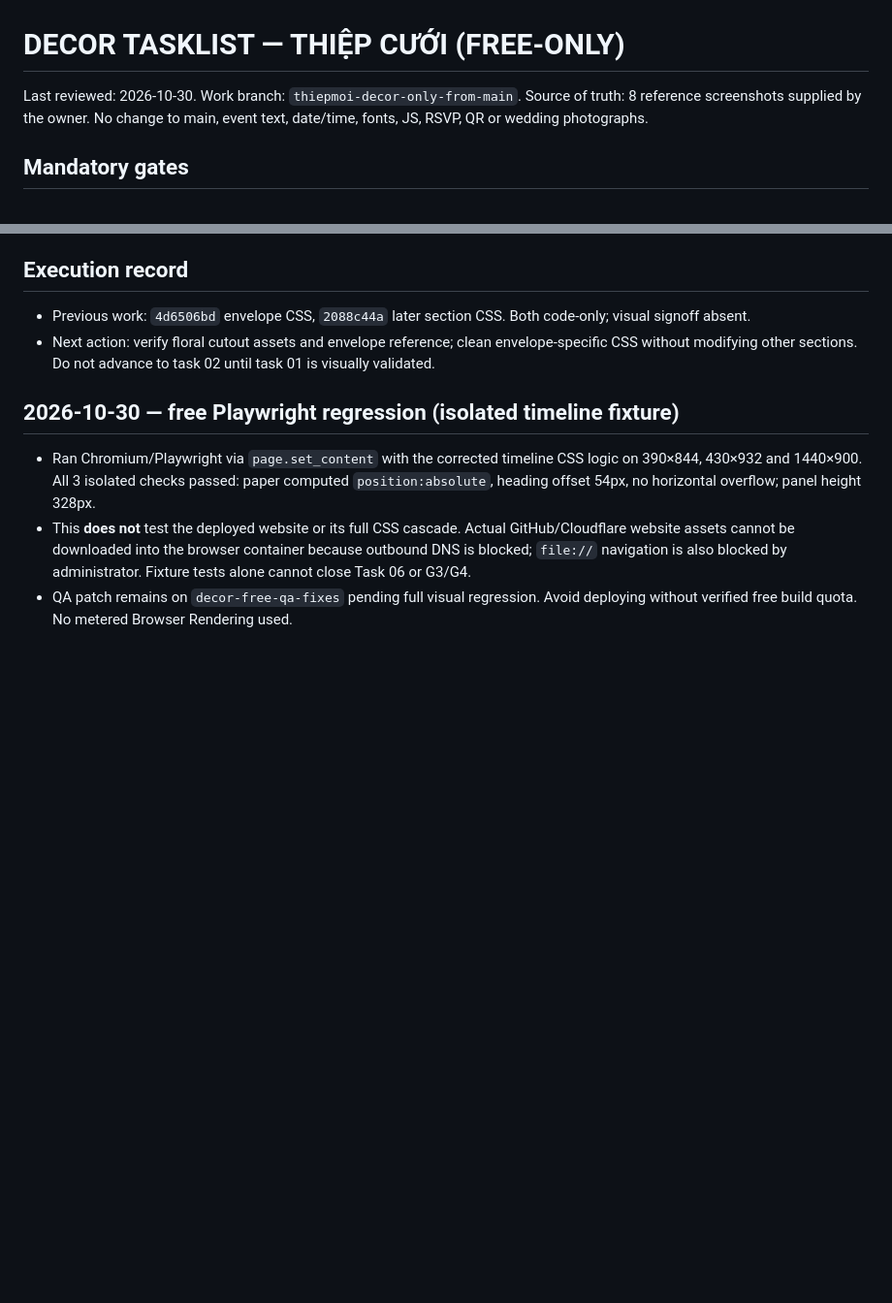
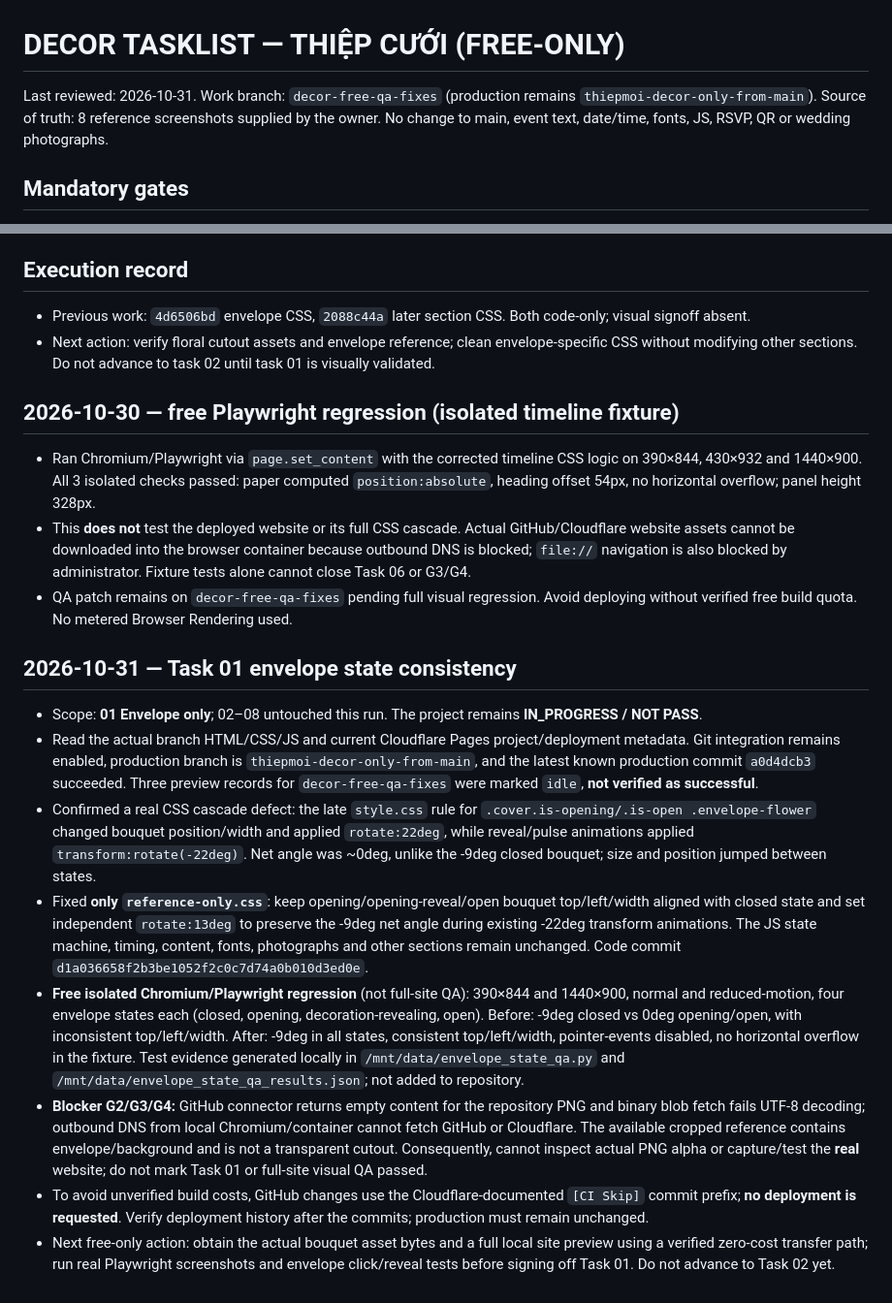
Before and after one commit to thanhhtung0212/thiepcuoi, a Markdown page: Thiep-do-Hoang-Long-Bao-Ngoc-ver-5-2610/DECOR_TASKLIST.md, 2 parts joined by grey strips. Shown at 97% size. Drawn GitHub-style; blank space fills up the shorter version.

Commit message:
[CI Skip] Record envelope CSS regression evidence and unverified visual QA blockers

```diff
--- a/Thiep-do-Hoang-Long-Bao-Ngoc-ver-5-2610/DECOR_TASKLIST.md
+++ b/Thiep-do-Hoang-Long-Bao-Ngoc-ver-5-2610/DECOR_TASKLIST.md
@@ -1,5 +1,5 @@
 # DECOR TASKLIST — THIỆP CƯỚI (FREE-ONLY)
-Last reviewed: 2026-10-30. Work branch: `thiepmoi-decor-only-from-main`.
+Last reviewed: 2026-10-31. Work branch: `decor-free-qa-fixes` (production remains `thiepmoi-decor-only-from-main`).
 Source of truth: 8 reference screenshots supplied by the owner. No change to main, event text, date/time, fonts, JS, RSVP, QR or wedding photographs.
 
 ## Mandatory gates
@@ -45,3 +45,13 @@ Source of truth: 8 reference screenshots supplied by the owner. No change to mai
 - Ran Chromium/Playwright via `page.set_content` with the corrected timeline CSS logic on 390×844, 430×932 and 1440×900. All 3 isolated checks passed: paper computed `position:absolute`, heading offset 54px, no horizontal overflow; panel height 328px.
 - This **does not** test the deployed website or its full CSS cascade. Actual GitHub/Cloudflare website assets cannot be downloaded into the browser container because outbound DNS is blocked; `file://` navigation is also blocked by administrator. Fixture tests alone cannot close Task 06 or G3/G4.
 - QA patch remains on `decor-free-qa-fixes` pending full visual regression. Avoid deploying without verified free build quota. No metered Browser Rendering used.
+
+## 2026-10-31 — Task 01 envelope state consistency
+- Scope: **01 Envelope only**; 02–08 untouched this run. The project remains **IN_PROGRESS / NOT PASS**.
+- Read the actual branch HTML/CSS/JS and current Cloudflare Pages project/deployment metadata. Git integration remains enabled, production branch is `thiepmoi-decor-only-from-main`, and the latest known production commit `a0d4dcb3` succeeded. Three preview records for `decor-free-qa-fixes` were marked `idle`, **not verified as successful**.
+- Confirmed a real CSS cascade defect: the late `style.css` rule for `.cover.is-opening/.is-open .envelope-flower` changed bouquet position/width and applied `rotate:22deg`, while reveal/pulse animations applied `transform:rotate(-22deg)`. Net angle was ~0deg, unlike the -9deg closed bouquet; size and position jumped between states.
+- Fixed **only `reference-only.css`**: keep opening/opening-reveal/open bouquet top/left/width aligned with closed state and set independent `rotate:13deg` to preserve the -9deg net angle during existing -22deg transform animations. The JS state machine, timing, content, fonts, photographs and other sections remain unchanged. Code commit `d1a036658f2b3be1052f2c0c7d74a0b010d3ed0e`.
+- **Free isolated Chromium/Playwright regression** (not full-site QA): 390×844 and 1440×900, normal and reduced-motion, four envelope states each (closed, opening, decoration-revealing, open). Before: -9deg closed vs 0deg opening/open, with inconsistent top/left/width. After: -9deg in all states, consistent top/left/width, pointer-events disabled, no horizontal overflow in the fixture. Test evidence generated locally in `/mnt/data/envelope_state_qa.py` and `/mnt/data/envelope_state_qa_results.json`; not added to repository.
+- **Blocker G2/G3/G4:** GitHub connector returns empty content for the repository PNG and binary blob fetch fails UTF-8 decoding; outbound DNS from local Chromium/container cannot fetch GitHub or Cloudflare. The available cropped reference contains envelope/background and is not a transparent cutout. Consequently, cannot inspect actual PNG alpha or capture/test the **real** website; do not mark Task 01 or full-site visual QA passed.
+- To avoid unverified build costs, GitHub changes use the Cloudflare-documented `[CI Skip]` commit prefix; **no deployment is requested**. Verify deployment history after the commits; production must remain unchanged.
+- Next free-only action: obtain the actual bouquet asset bytes and a full local site preview using a verified zero-cost transfer path; run real Playwright screenshots and envelope click/reveal tests before signing off Task 01. Do not advance to Task 02 yet.
```
